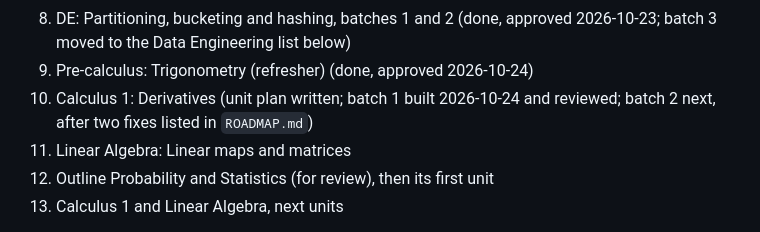
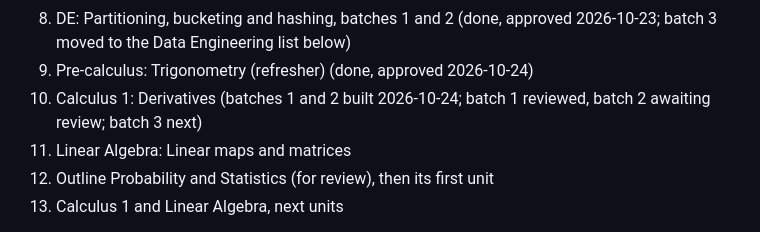
Before and after one commit to daniekans/lumen, a Markdown page: docs/LEARNING_PLATFORM.md, the part around the change. Rendered like a GitHub page.

```diff
--- a/docs/LEARNING_PLATFORM.md
+++ b/docs/LEARNING_PLATFORM.md
@@ -26,8 +26,8 @@ unit can be picked out of order.
 8. DE: Partitioning, bucketing and hashing, batches 1 and 2 (done, approved 2026-10-23; batch 3
    moved to the Data Engineering list below)
 9. Pre-calculus: Trigonometry (refresher) (done, approved 2026-10-24)
-10. Calculus 1: Derivatives (unit plan written; batch 1 built 2026-10-24 and reviewed;
-    batch 2 next, after two fixes listed in `ROADMAP.md`)
+10. Calculus 1: Derivatives (batches 1 and 2 built 2026-10-24; batch 1 reviewed, batch 2
+    awaiting review; batch 3 next)
 11. Linear Algebra: Linear maps and matrices
 12. Outline Probability and Statistics (for review), then its first unit
 13. Calculus 1 and Linear Algebra, next units
```
Also changed, not shown: docs/ROADMAP.md (+4 -8 lines), docs/plans/calculus.md (+22 -20 lines).
